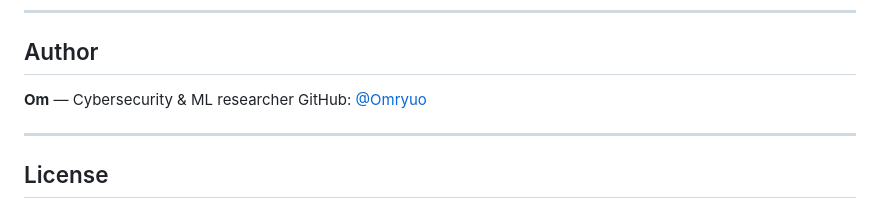
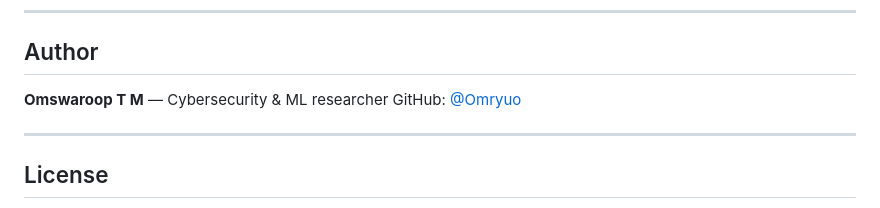
Before and after one commit to Omryuo/PTP-FAKD, a Markdown page: README.md, the part around the change. Drawn GitHub-style.

Commit message:
Update author name in README.md

```diff
--- a/README.md
+++ b/README.md
@@ -144,7 +144,7 @@ If you use this work, please cite the published paper:
 
 ## Author
 
-**Om** — Cybersecurity & ML researcher
+**Omswaroop T M** — Cybersecurity & ML researcher
 GitHub: [@Omryuo](https://github.com/Omryuo)
 
 ---
```
